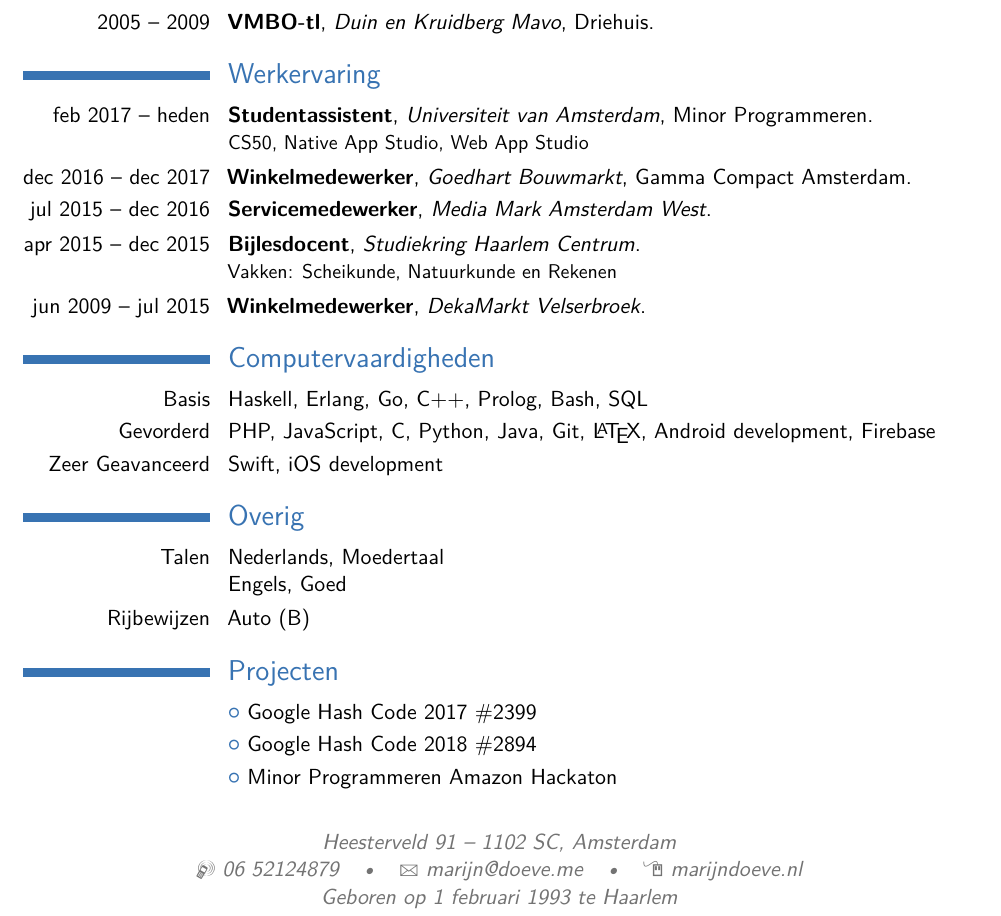
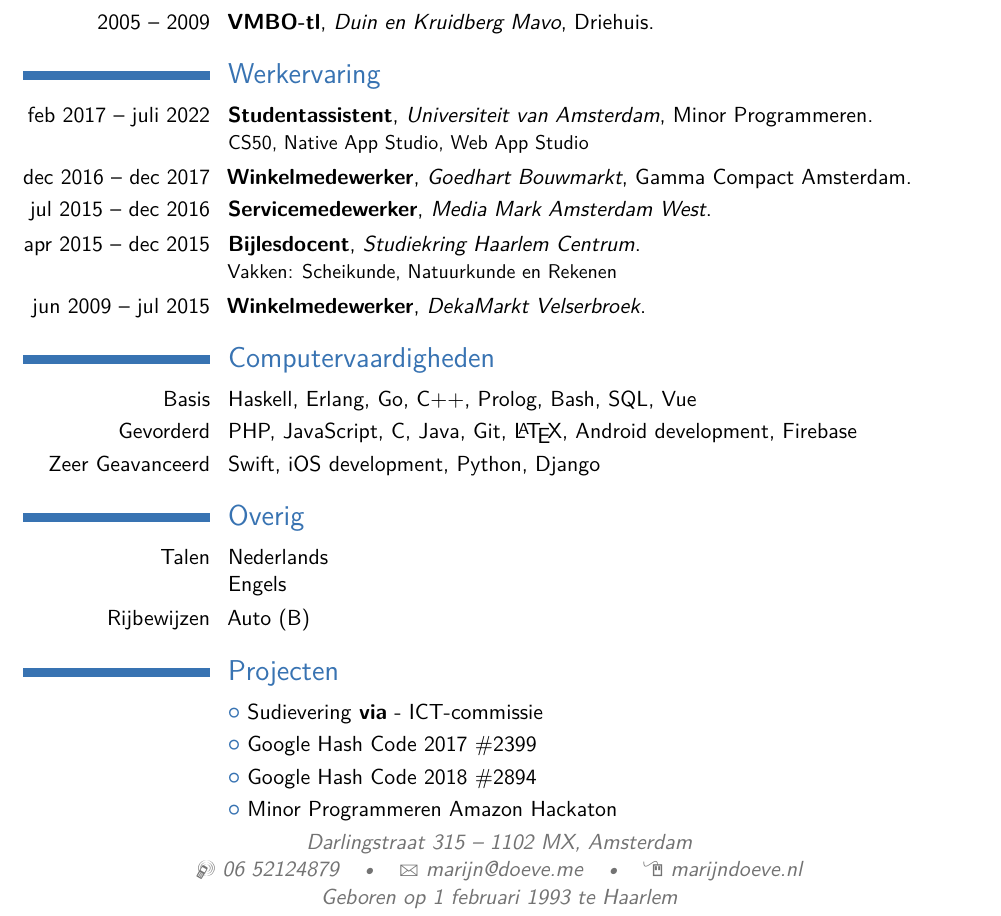
Before and after one commit to TheRijn/CV, a LaTeX CV (main.tex): part of the page, cut so that both start at the same text. Compiled offline with pdfLaTeX.

Commit message:
Latest updates

```diff
--- a/main.tex
+++ b/main.tex
@@ -27,7 +27,7 @@
 % personal data
 \name{Marijn}{Doeve}
 \title{Curriculum Vitae}                               % optional, remove / comment the line if not wanted
-\address{Heesterveld 91}{1102 SC, Amsterdam} % optional, remove / comment the line if not wanted; the "postcode city" and and "country" arguments can be omitted or provided empty
+\address{Darlingstraat 315}{1102 MX, Amsterdam} % optional, remove / comment the line if not wanted; the "postcode city" and and "country" arguments can be omitted or provided empty
 \phone[mobile]{06~52124879}                   % optional, remove / comment the line if not wanted
 %\phone[fixed]{+2~(345)~678~901}                    % optional, remove / comment the line if not wanted
 %\phone[fax]{+3~(456)~789~012}                      % optional, remove / comment the line if not wanted
@@ -55,7 +55,7 @@
 
 %\cventry{year--year}{Degree}{Institution}{City}{\textit{Grade}}{Description}
 \section{Werkervaring}
-	\cventry{feb 2017 -- heden}{Studentassistent}{Universiteit van Amsterdam}{Minor Programmeren}{}{CS50, Native App Studio, Web App Studio}
+	\cventry{feb 2017 -- juli 2022}{Studentassistent}{Universiteit van Amsterdam}{Minor Programmeren}{}{CS50, Native App Studio, Web App Studio}
 	\cventry{dec 2016 -- dec 2017}{Winkelmedewerker}{Goedhart Bouwmarkt}{Gamma Compact Amsterdam}{}{}
 	\cventry{jul 2015 -- dec 2016}{Servicemedewerker}{Media Mark Amsterdam West}{}{}{}
 	\cventry{apr 2015 -- dec 2015}{Bijlesdocent}{Studiekring Haarlem Centrum}{}{}{Vakken: Scheikunde, Natuurkunde en Rekenen}
@@ -70,15 +70,16 @@
 % \cvdoubleitem{category 3}{XXX, YYY, ZZZ}{category 6}{XXX, YYY, ZZZ}
 
 \section{Computervaardigheden}
-	\cvitem{Basis}{Haskell, Erlang, Go, C++, Prolog, Bash, SQL}
-	\cvitem{Gevorderd}{PHP, JavaScript, C, Python, Java, Git, \LaTeX, Android development, Firebase}
-	\cvitem{Zeer Geavanceerd}{Swift, iOS development}
+	\cvitem{Basis}{Haskell, Erlang, Go, C++, Prolog, Bash, SQL, Vue}
+	\cvitem{Gevorderd}{PHP, JavaScript, C, Java, Git, \LaTeX, Android development, Firebase}
+	\cvitem{Zeer Geavanceerd}{Swift, iOS development, Python, Django}
 
 \section{Overig}
-	\cvitem{Talen}{Nederlands, Moedertaal\newline Engels, Goed}
+	\cvitem{Talen}{Nederlands\newline Engels}
 	\cvitem{Rijbewijzen}{Auto (B)}
 
 \section{Projecten}
+    \cvlistitem{Sudievering \textbf{via} - ICT-commissie}
 	\cvlistitem{Google Hash Code 2017 \#2399}
 	\cvlistitem{Google Hash Code 2018 \#2894}
 	\cvlistitem{Minor Programmeren Amazon Hackaton}
```
